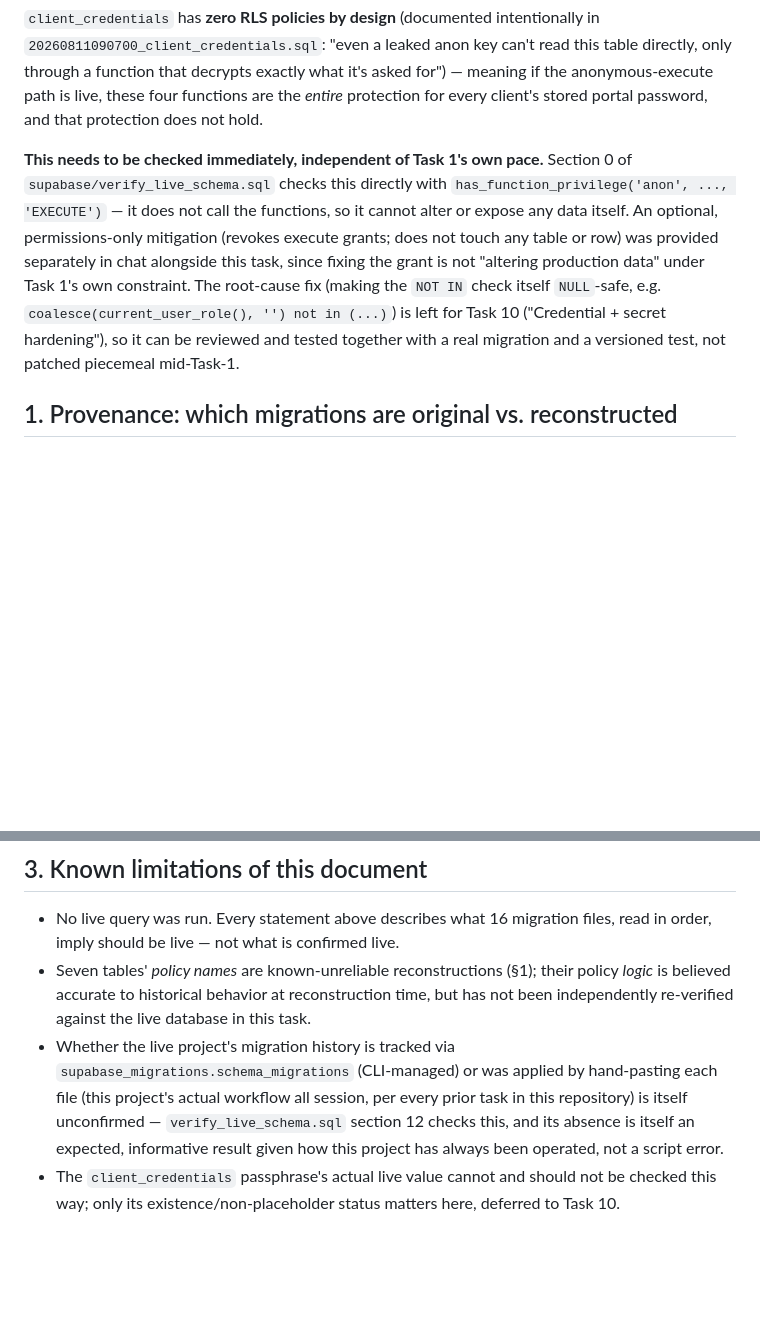
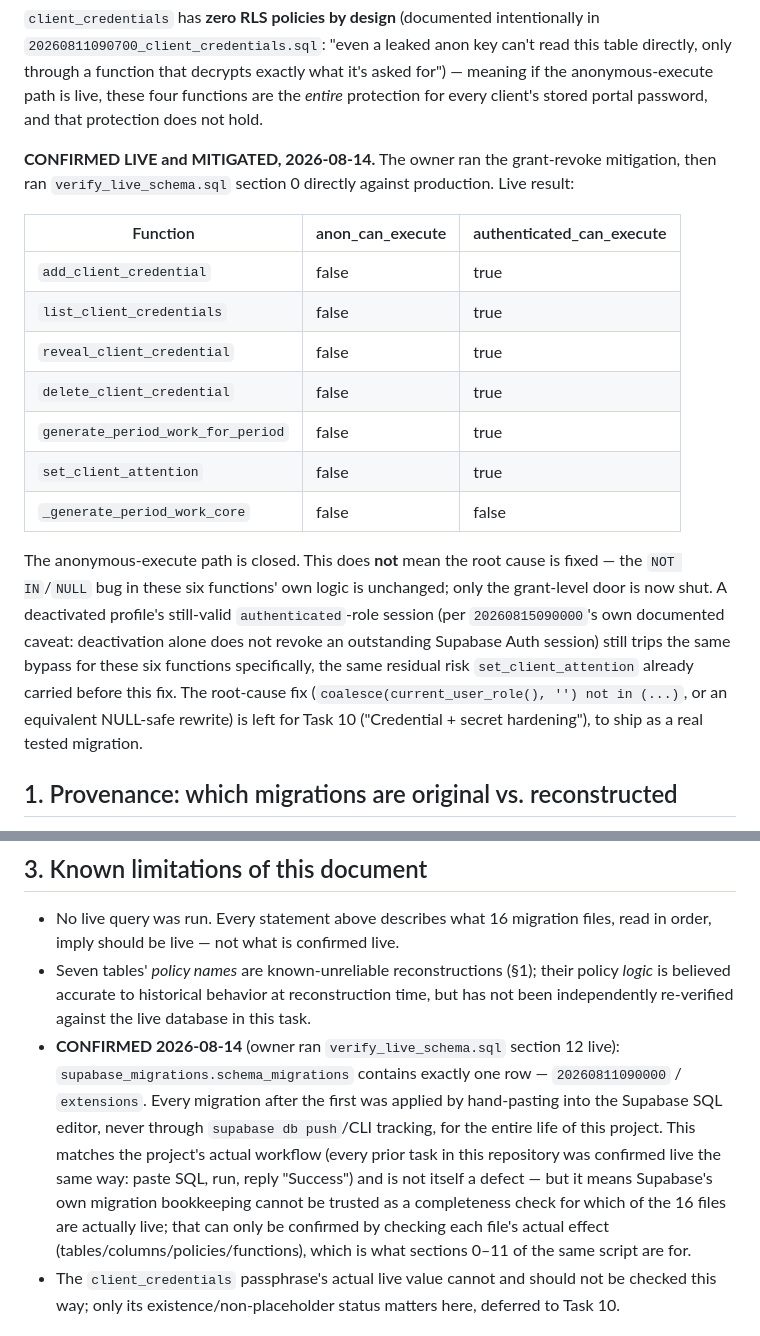
Before and after one commit to suresguragai10/maven, a Markdown page: docs/DATABASE_SOURCE_OF_TRUTH.md, 2 parts joined by grey strips. Rendered like a GitHub page; blank space fills up the shorter version.

Commit message:
Task 1: record confirmed live result for the anon-execute mitigation
The owner ran the grant-revoke mitigation and independently confirmed via
has_function_privilege('anon', ..., 'EXECUTE') that all 5 previously
anon-reachable functions now show anon_can_execute = false. Also records
the now-confirmed finding that supabase_migrations.schema_migrations has
only 1 of 16 migrations recorded (everything since the first was applied
by hand-pasting, not CLI push) — resolves what was previously an open
question in this doc. Root cause (the NULL-unsafe NOT IN check itself)
remains unfixed, deferred to Task 10 as documented.

```diff
--- a/docs/DATABASE_SOURCE_OF_TRUTH.md
+++ b/docs/DATABASE_SOURCE_OF_TRUTH.md
@@ -63,18 +63,31 @@ decrypts exactly what it's asked for") — meaning if the anonymous-execute
 path is live, these four functions are the *entire* protection for every
 client's stored portal password, and that protection does not hold.
 
-**This needs to be checked immediately, independent of Task 1's own
-pace.** Section 0 of `supabase/verify_live_schema.sql` checks this
-directly with `has_function_privilege('anon', ..., 'EXECUTE')` — it does
-not call the functions, so it cannot alter or expose any data itself. An
-optional, permissions-only mitigation (revokes execute grants; does not
-touch any table or row) was provided separately in chat alongside this
-task, since fixing the grant is not "altering production data" under
-Task 1's own constraint. The root-cause fix (making the `NOT IN` check
-itself `NULL`-safe, e.g. `coalesce(current_user_role(), '') not in
-(...)`) is left for Task 10 ("Credential + secret hardening"), so it can
-be reviewed and tested together with a real migration and a versioned
-test, not patched piecemeal mid-Task-1.
+**CONFIRMED LIVE and MITIGATED, 2026-08-14.** The owner ran the
+grant-revoke mitigation, then ran `verify_live_schema.sql` section 0
+directly against production. Live result:
+
+| Function | anon_can_execute | authenticated_can_execute |
+|---|---|---|
+| `add_client_credential` | false | true |
+| `list_client_credentials` | false | true |
+| `reveal_client_credential` | false | true |
+| `delete_client_credential` | false | true |
+| `generate_period_work_for_period` | false | true |
+| `set_client_attention` | false | true |
+| `_generate_period_work_core` | false | false |
+
+The anonymous-execute path is closed. This does **not** mean the root
+cause is fixed — the `NOT IN`/`NULL` bug in these six functions' own
+logic is unchanged; only the grant-level door is now shut. A deactivated
+profile's still-valid `authenticated`-role session (per
+`20260815090000`'s own documented caveat: deactivation alone does not
+revoke an outstanding Supabase Auth session) still trips the same bypass
+for these six functions specifically, the same residual risk
+`set_client_attention` already carried before this fix. The root-cause
+fix (`coalesce(current_user_role(), '') not in (...)`, or an equivalent
+NULL-safe rewrite) is left for Task 10 ("Credential + secret hardening"),
+to ship as a real tested migration.
 
 ## 1. Provenance: which migrations are original vs. reconstructed
 
@@ -230,13 +243,18 @@ Vault/project secrets rather than inline in function source at all.
   their policy *logic* is believed accurate to historical behavior at
   reconstruction time, but has not been independently re-verified against
   the live database in this task.
-- Whether the live project's migration history is tracked via
-  `supabase_migrations.schema_migrations` (CLI-managed) or was applied by
-  hand-pasting each file (this project's actual workflow all session, per
-  every prior task in this repository) is itself unconfirmed —
-  `verify_live_schema.sql` section 12 checks this, and its absence is
-  itself an expected, informative result given how this project has
-  always been operated, not a script error.
+- **CONFIRMED 2026-08-14** (owner ran `verify_live_schema.sql` section 12
+  live): `supabase_migrations.schema_migrations` contains exactly one row
+  — `20260811090000` / `extensions`. Every migration after the first was
+  applied by hand-pasting into the Supabase SQL editor, never through
+  `supabase db push`/CLI tracking, for the entire life of this project.
+  This matches the project's actual workflow (every prior task in this
+  repository was confirmed live the same way: paste SQL, run, reply
+  "Success") and is not itself a defect — but it means Supabase's own
+  migration bookkeeping cannot be trusted as a completeness check for
+  which of the 16 files are actually live; that can only be confirmed by
+  checking each file's actual effect (tables/columns/policies/functions),
+  which is what sections 0–11 of the same script are for.
 - The `client_credentials` passphrase's actual live value cannot and
   should not be checked this way; only its existence/non-placeholder
   status matters here, deferred to Task 10.
```
